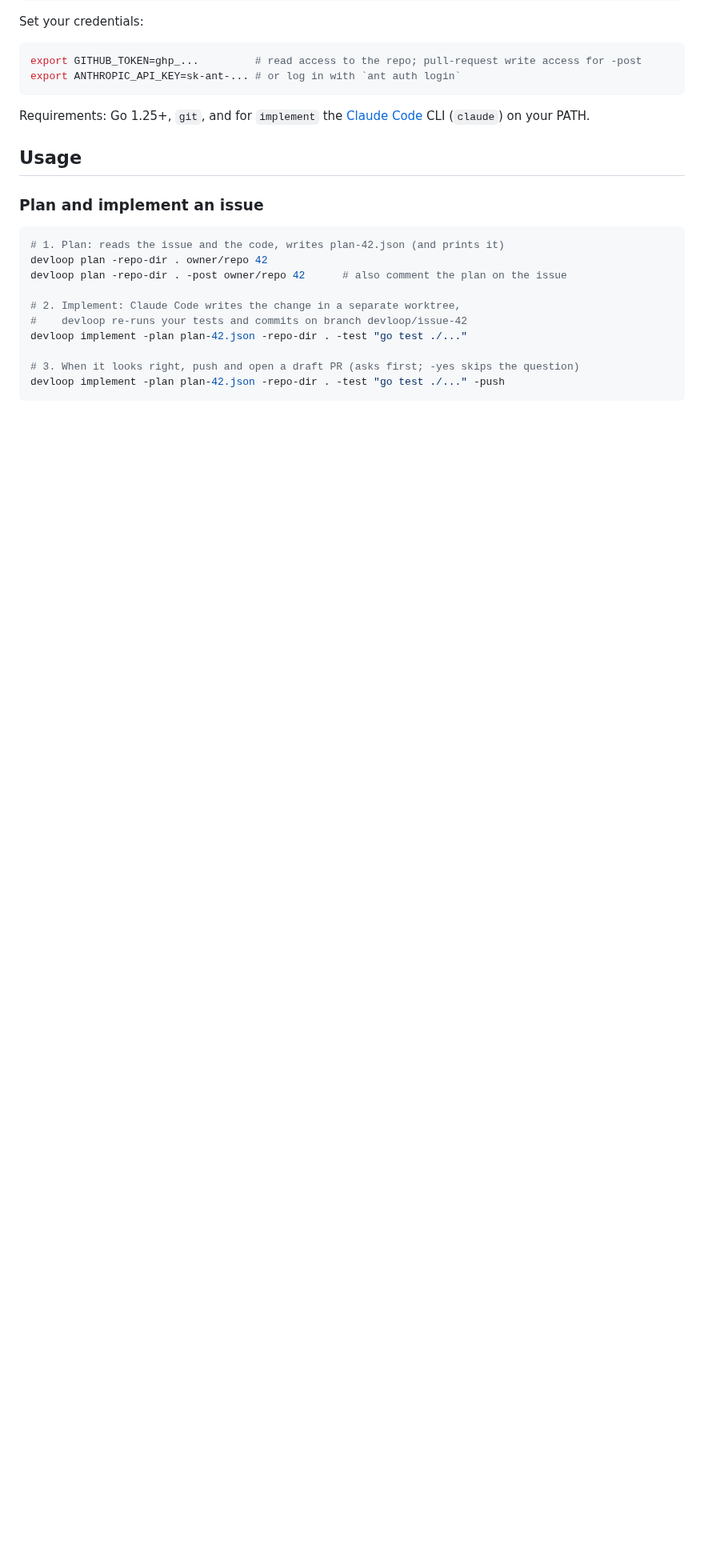
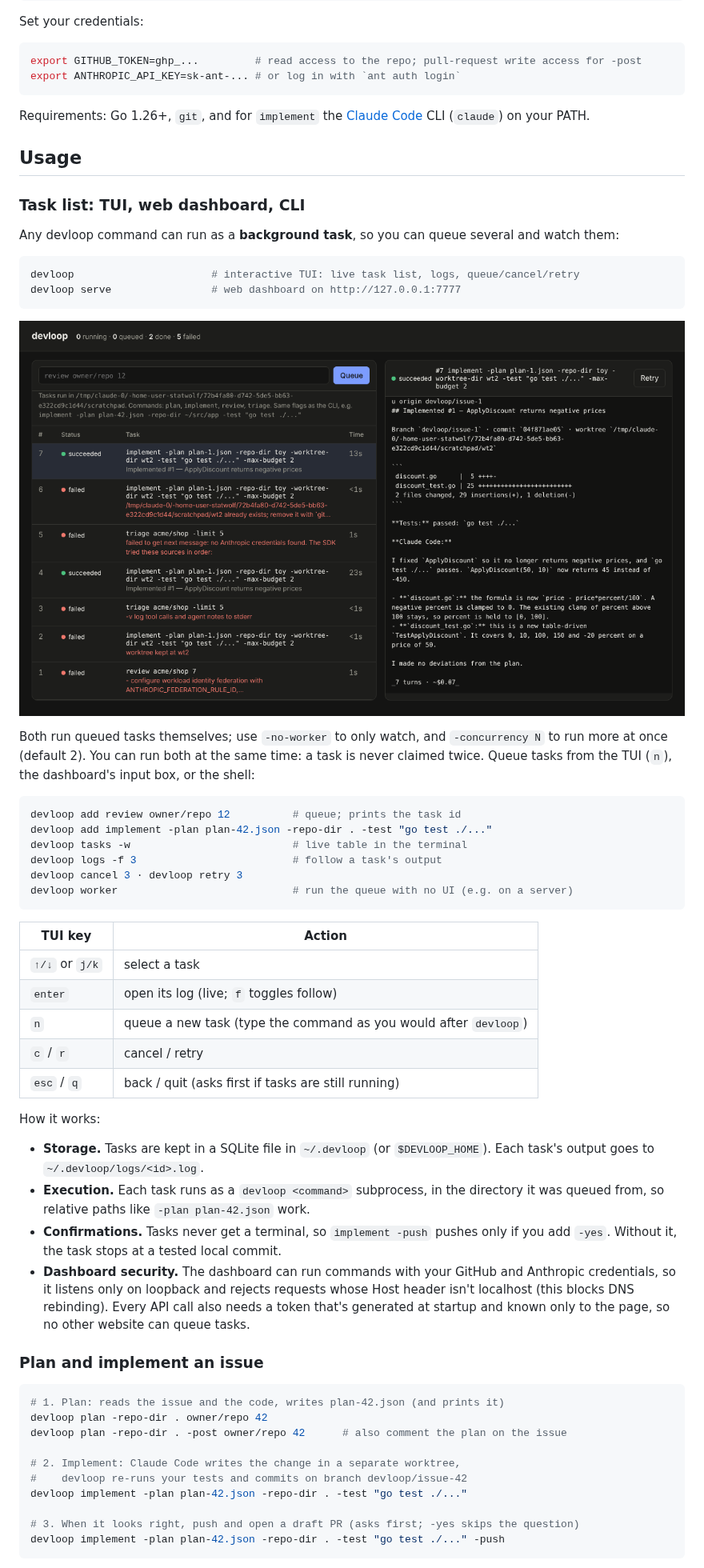
Before and after one commit to enricoconvento98/devloop, a Markdown page: README.md, the part around one of its changes. Shown at 80% size. Rendered like a GitHub page; pictures changed too: docs/dashboard.png (added); blank space fills up the shorter version.

````diff
--- a/README.md
+++ b/README.md
@@ -28,9 +28,46 @@ export GITHUB_TOKEN=ghp_...         # read access to the repo; pull-request writ
 export ANTHROPIC_API_KEY=sk-ant-... # or log in with `ant auth login`
 ```
 
-Requirements: Go 1.25+, `git`, and for `implement` the [Claude Code](https://code.claude.com) CLI (`claude`) on your PATH.
+Requirements: Go 1.26+, `git`, and for `implement` the [Claude Code](https://code.claude.com) CLI (`claude`) on your PATH.
 
 ## Usage
+
+### Task list: TUI, web dashboard, CLI
+
+Any devloop command can run as a **background task**, so you can queue several and watch them:
+
+```bash
+devloop                      # interactive TUI: live task list, logs, queue/cancel/retry
+devloop serve                # web dashboard on http://127.0.0.1:7777
+```
+
+![devloop dashboard](docs/dashboard.png)
+
+Both run queued tasks themselves; use `-no-worker` to only watch, and `-concurrency N` to run more at once (default 2). You can run both at the same time: a task is never claimed twice. Queue tasks from the TUI (`n`), the dashboard's input box, or the shell:
+
+```bash
+devloop add review owner/repo 12          # queue; prints the task id
+devloop add implement -plan plan-42.json -repo-dir . -test "go test ./..."
+devloop tasks -w                          # live table in the terminal
+devloop logs -f 3                         # follow a task's output
+devloop cancel 3 · devloop retry 3
+devloop worker                            # run the queue with no UI (e.g. on a server)
+```
+
+| TUI key | Action |
+|---|---|
+| `↑/↓` or `j/k` | select a task |
+| `enter` | open its log (live; `f` toggles follow) |
+| `n` | queue a new task (type the command as you would after `devloop`) |
+| `c` / `r` | cancel / retry |
+| `esc` / `q` | back / quit (asks first if tasks are still running) |
+
+How it works:
+
+- **Storage.** Tasks are kept in a SQLite file in `~/.devloop` (or `$DEVLOOP_HOME`). Each task's output goes to `~/.devloop/logs/<id>.log`.
+- **Execution.** Each task runs as a `devloop <command>` subprocess, in the directory it was queued from, so relative paths like `-plan plan-42.json` work.
+- **Confirmations.** Tasks never get a terminal, so `implement -push` pushes only if you add `-yes`. Without it, the task stops at a tested local commit.
+- **Dashboard security.** The dashboard can run commands with your GitHub and Anthropic credentials, so it listens only on loopback and rejects requests whose Host header isn't localhost (this blocks DNS rebinding). Every API call also needs a token that's generated at startup and known only to the page, so no other website can queue tasks.
 
 ### Plan and implement an issue
 
````
Also changed, not shown: other parts of README.md (+4 -1 lines), prompts/implement.md (+5 -1 lines), 17 other files.
